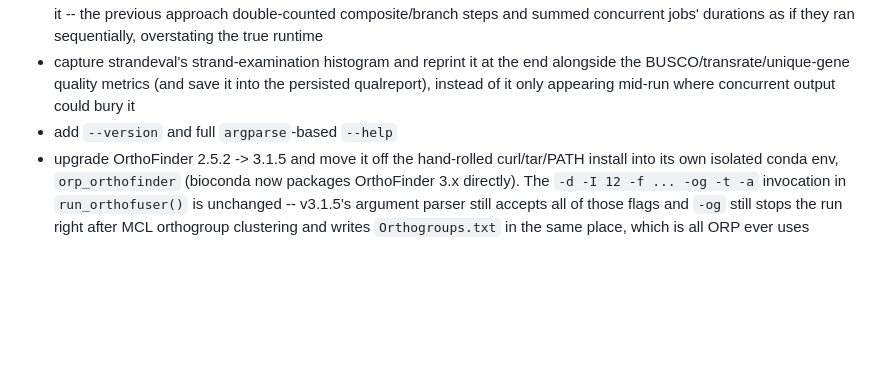
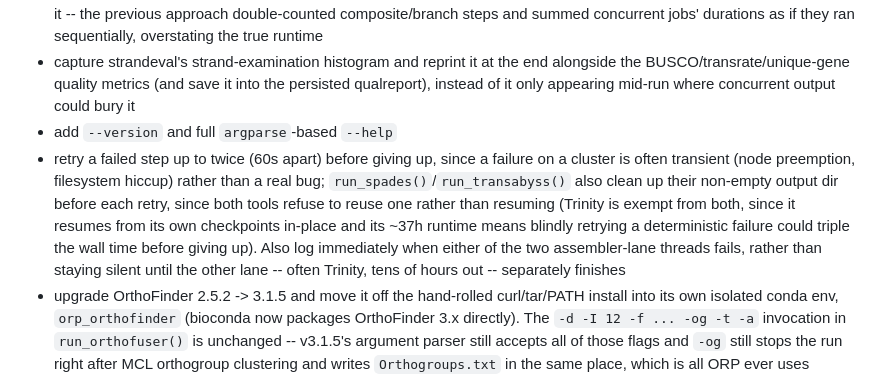
Before and after one commit to macmanes-lab/Oyster_River_Protocol, a Markdown page: changelog.md, the part around the change. GitHub-like rendering; blank space fills up the shorter version.

```diff
--- a/changelog.md
+++ b/changelog.md
@@ -11,6 +11,7 @@ ORP Version 3.0.0 <- 2.4.0
 - fix per-step timing: TOTAL is now real wall-clock time measured across the whole run, not a naive sum of the lines above it -- the previous approach double-counted composite/branch steps and summed concurrent jobs' durations as if they ran sequentially, overstating the true runtime
 - capture strandeval's strand-examination histogram and reprint it at the end alongside the BUSCO/transrate/unique-gene quality metrics (and save it into the persisted qualreport), instead of it only appearing mid-run where concurrent output could bury it
 - add `--version` and full `argparse`-based `--help`
+- retry a failed step up to twice (60s apart) before giving up, since a failure on a cluster is often transient (node preemption, filesystem hiccup) rather than a real bug; `run_spades()`/`run_transabyss()` also clean up their non-empty output dir before each retry, since both tools refuse to reuse one rather than resuming (Trinity is exempt from both, since it resumes from its own checkpoints in-place and its ~37h runtime means blindly retrying a deterministic failure could triple the wall time before giving up). Also log immediately when either of the two assembler-lane threads fails, rather than staying silent until the other lane -- often Trinity, tens of hours out -- separately finishes
 - upgrade OrthoFinder 2.5.2 -> 3.1.5 and move it off the hand-rolled curl/tar/PATH install into its own isolated conda env, `orp_orthofinder` (bioconda now packages OrthoFinder 3.x directly). The `-d -I 12 -f ... -og -t -a` invocation in `run_orthofuser()` is unchanged -- v3.1.5's argument parser still accepts all of those flags and `-og` still stops the run right after MCL orthogroup clustering and writes `Orthogroups.txt` in the same place, which is all ORP ever uses OrthoFinder for. Kept isolated rather than folded into the shared `orp` env because OrthoFinder 3.x requires `diamond <2.2`, which conflicts with `orp`'s own `diamond=2.2.5`
 - add `orp_orthofinder`/`orthofinder` to `check()`'s preflight tool verification, which never covered OrthoFinder before since it used to be a bare downloaded binary rather than a conda env
 - remove the `orthofuser.py`-based version-check in the Makefile (`orthopath`/`orthufuserversion`, and the `orthofuser` target's curl/tar logic): dead code left over from ORP's pre-2021 install process, when a MacManes-lab-patched fork of OrthoFinder named `orthofuser.py` supplied nucleotide-input support that upstream OrthoFinder didn't have yet. That patch was retired in 2021 once upstream OrthoFinder added its own `-d` DNA-input flag, but the Makefile's check for it (a path that stopped existing at that point) was never cleaned up until now
```
Also changed, not shown: CLAUDE.md (deleted, +0 -7 lines), NOTES.md (+17 -0 lines).
